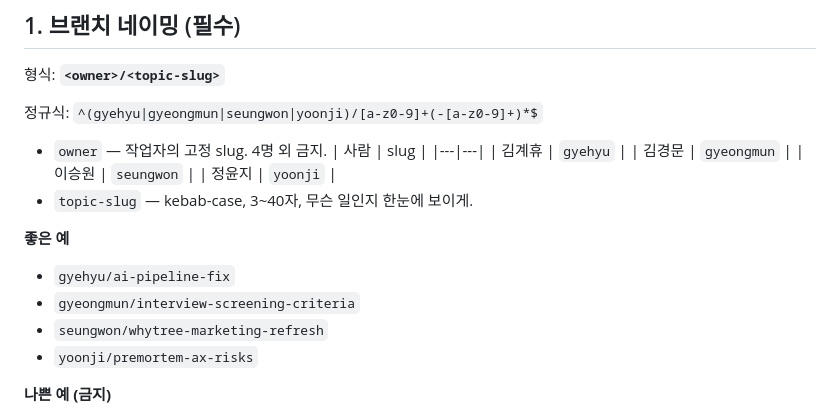
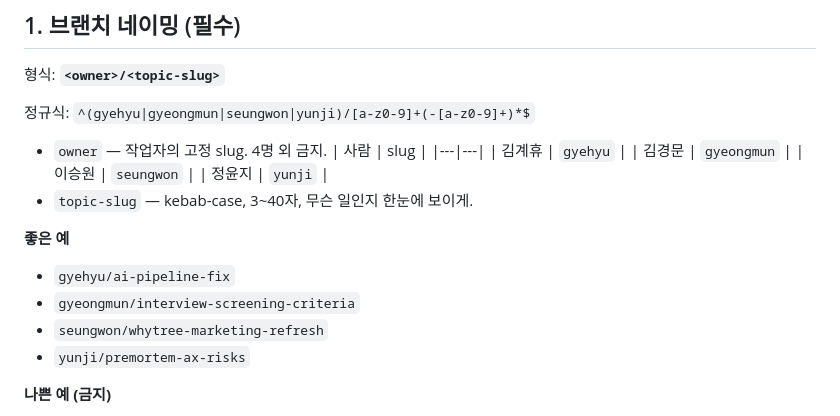
Before and after one commit to GyehyuKim/glocalx, a Markdown page: CONTRIBUTING.md, the part around the change. GitHub-like rendering.

Commit message:
chore: rename yoonji slug to yunji in branch naming rules
Co-Authored-By: Claude Sonnet 4.6 <noreply@anthropic.com>

```diff
--- a/CONTRIBUTING.md
+++ b/CONTRIBUTING.md
@@ -11,7 +11,7 @@
 
 형식: **`<owner>/<topic-slug>`**
 
-정규식: `^(gyehyu|gyeongmun|seungwon|yoonji)/[a-z0-9]+(-[a-z0-9]+)*$`
+정규식: `^(gyehyu|gyeongmun|seungwon|yunji)/[a-z0-9]+(-[a-z0-9]+)*$`
 
 - `owner` — 작업자의 고정 slug. 4명 외 금지.
   | 사람 | slug |
@@ -19,14 +19,14 @@
   | 김계휴 | `gyehyu` |
   | 김경문 | `gyeongmun` |
   | 이승원 | `seungwon` |
-  | 정윤지 | `yoonji` |
+  | 정윤지 | `yunji` |
 - `topic-slug` — kebab-case, 3~40자, 무슨 일인지 한눈에 보이게.
 
 **좋은 예**
 - `gyehyu/ai-pipeline-fix`
 - `gyeongmun/interview-screening-criteria`
 - `seungwon/whytree-marketing-refresh`
-- `yoonji/premortem-ax-risks`
+- `yunji/premortem-ax-risks`
 
 **나쁜 예 (금지)**
 - `patch-1`, `jerome3354-patch-9`, `update` — 의미 없음
```
